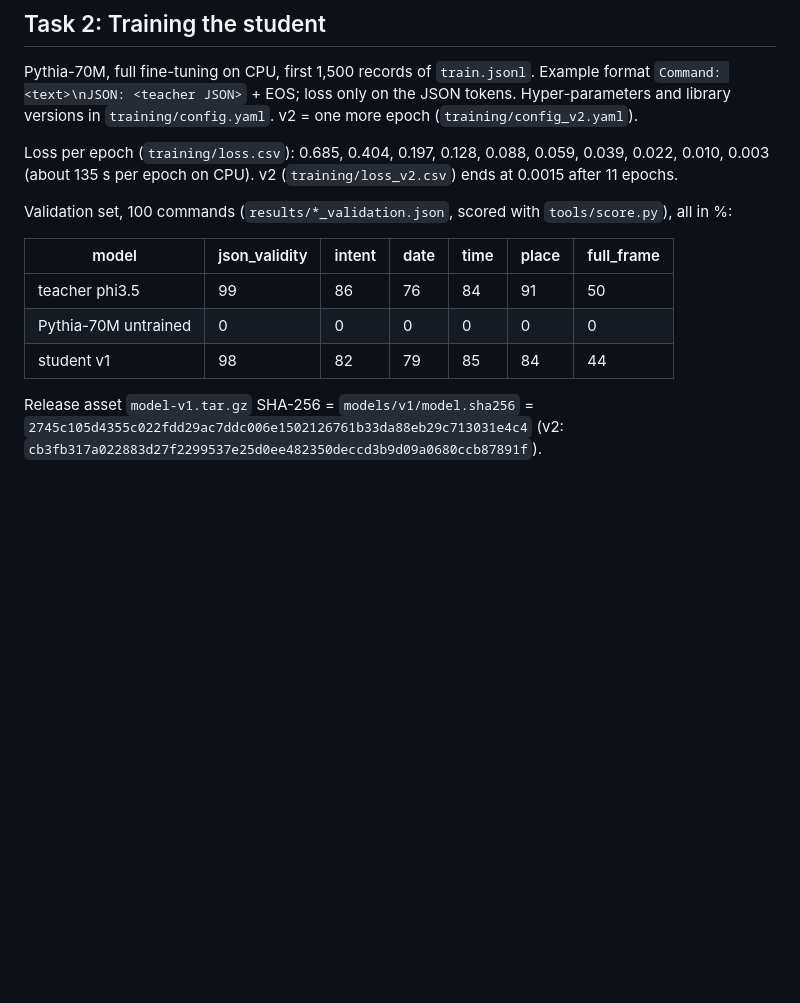
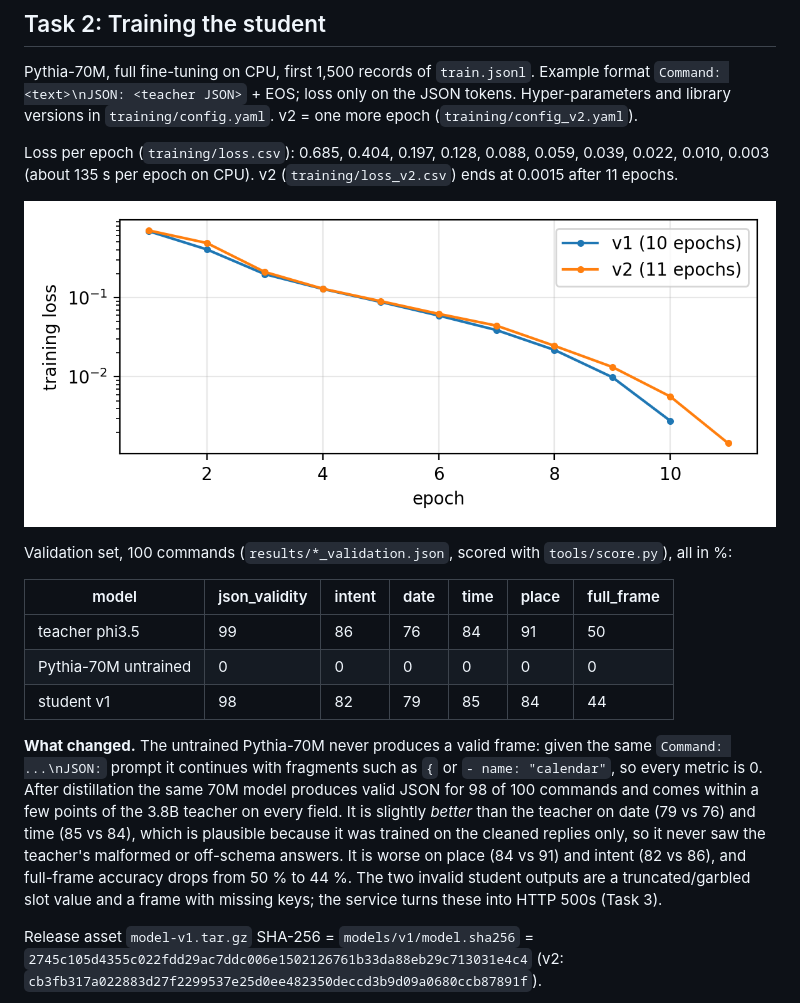
Before and after one commit to pardhu1502/cloud-kd, a Markdown page: report/report.md, the part around one of its changes. GitHub-like rendering; pictures changed too: report/loss.png (added); blank space fills up the shorter version.

```diff
--- a/report/report.md
+++ b/report/report.md
@@ -57,6 +61,8 @@ and library versions in `training/config.yaml`. v2 = one more epoch (`training/c
 Loss per epoch (`training/loss.csv`): 0.685, 0.404, 0.197, 0.128, 0.088, 0.059, 0.039, 0.022,
 0.010, 0.003 (about 135 s per epoch on CPU). v2 (`training/loss_v2.csv`) ends at 0.0015 after 11 epochs.
 
+![Training loss per epoch](loss.png)
+
 Validation set, 100 commands (`results/*_validation.json`, scored with `tools/score.py`), all in %:
 
 | model | json_validity | intent | date | time | place | full_frame |
@@ -64,6 +70,16 @@ Validation set, 100 commands (`results/*_validation.json`, scored with `tools/sc
 | teacher phi3.5 | 99 | 86 | 76 | 84 | 91 | 50 |
 | Pythia-70M untrained | 0 | 0 | 0 | 0 | 0 | 0 |
 | student v1 | 98 | 82 | 79 | 85 | 84 | 44 |
+
+**What changed.** The untrained Pythia-70M never produces a valid frame: given the same
+`Command: ...\nJSON:` prompt it continues with fragments such as `{` or `- name: "calendar"`, so
+every metric is 0. After distillation the same 70M model produces valid JSON for 98 of 100
+commands and comes within a few points of the 3.8B teacher on every field. It is slightly
+*better* than the teacher on date (79 vs 76) and time (85 vs 84), which is plausible because
+it was trained on the cleaned replies only, so it never saw the teacher's malformed or
+off-schema answers. It is worse on place (84 vs 91) and intent (82 vs 86), and full-frame
+accuracy drops from 50 % to 44 %. The two invalid student outputs are a truncated/garbled
+slot value and a frame with missing keys; the service turns these into HTTP 500s (Task 3).
 
 Release asset `model-v1.tar.gz` SHA-256 = `models/v1/model.sha256` =
 `2745c105d4355c022fdd29ac7ddc006e1502126761b33da88eb29c713031e4c4`
```
Also changed, not shown: other parts of report/report.md (+45 -6 lines), 1 other file.
